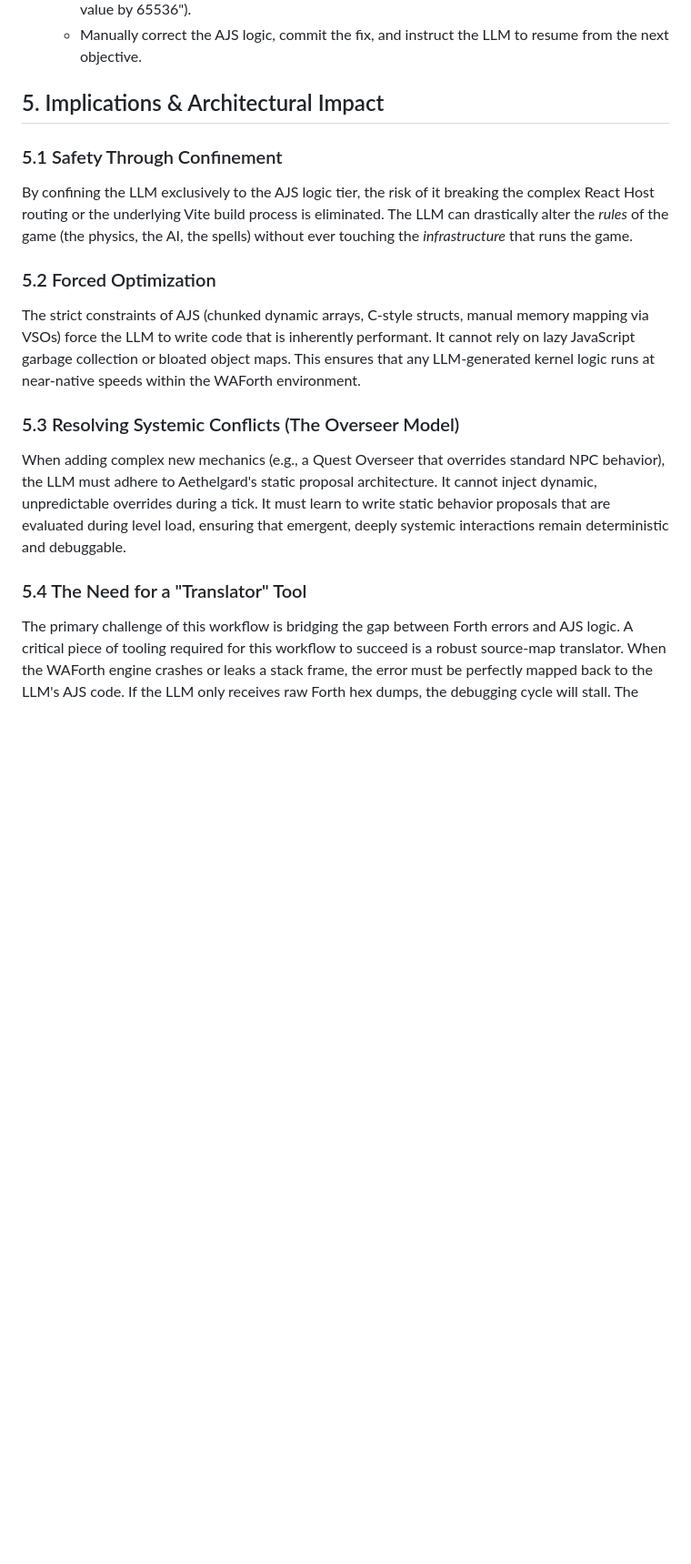
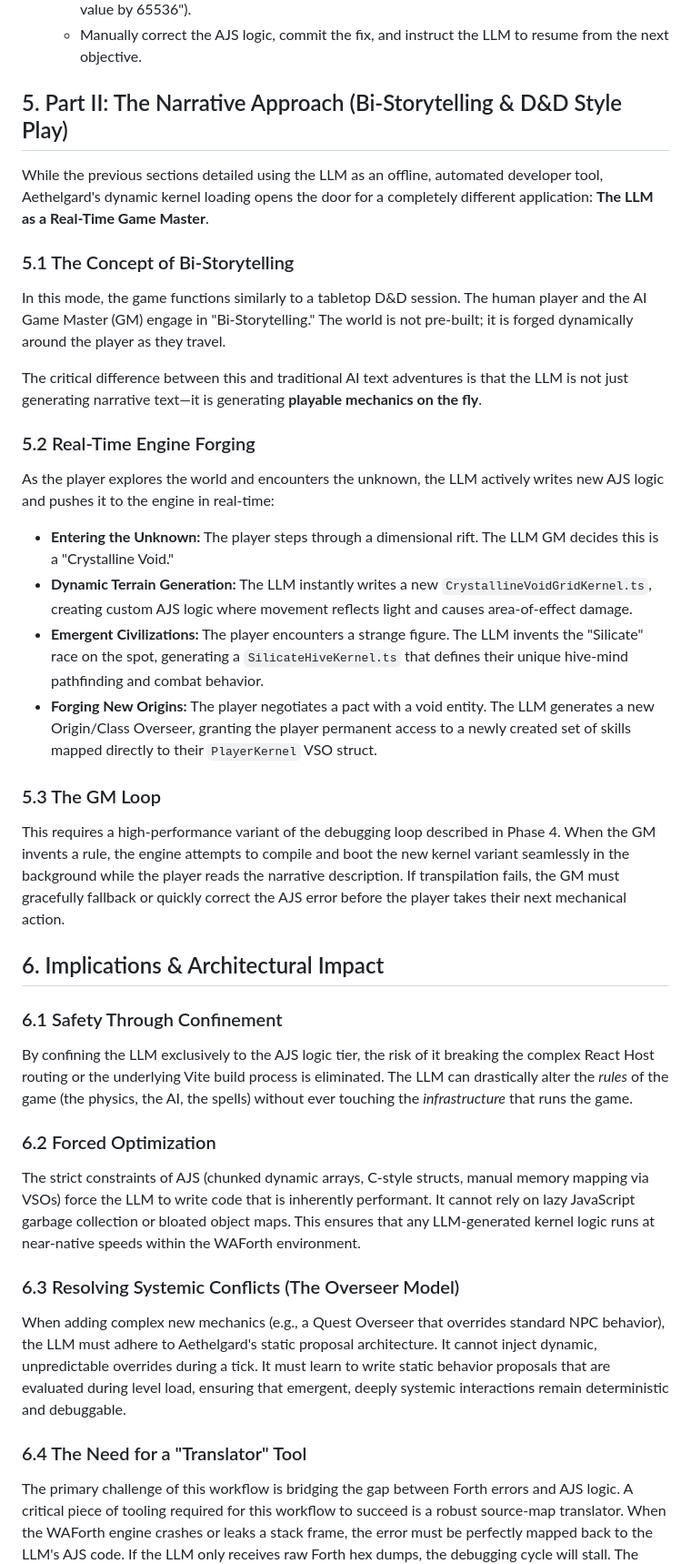
Before and after one commit to k0inwork/dungeon, a Markdown page: design/LLM_ASSISTED_DEVELOPMENT_WORKFLOW.md, the part around the change. Shown at 91% size. GitHub-like rendering; blank space fills up the shorter version.

Commit message:
doc(design): add Narrative Bi-Storytelling mode to LLM workflow
Updates `design/LLM_ASSISTED_DEVELOPMENT_WORKFLOW.md` to introduce
"Part II: The Narrative Approach (Bi-Storytelling & D&D Style Play)".
This section outlines how Aethelgard's dynamic kernel loading can be
used to run the LLM as a real-time Game Master. As the player explores
the world, the LLM not only generates narrative text but actively
forges the world's mechanics by writing and transpiling new AJS
logic (e.g., creating new terrains, races, or classes) on the fly,
mimicking a dynamic tabletop D&D session.

Co-authored-by: k0inwork <5244356+k0inwork@users.noreply.github.com>

```diff
--- a/design/LLM_ASSISTED_DEVELOPMENT_WORKFLOW.md
+++ b/design/LLM_ASSISTED_DEVELOPMENT_WORKFLOW.md
@@ -62,16 +62,36 @@ While the workflow is heavily automated, the strictness of AJS means the LLM can
     *   Provide a specific hint to the LLM via prompt ("You are forgetting to multiply the fixed-point value by 65536").
     *   Manually correct the AJS logic, commit the fix, and instruct the LLM to resume from the next objective.
 
-## 5. Implications & Architectural Impact
+## 5. Part II: The Narrative Approach (Bi-Storytelling & D&D Style Play)
 
-### 5.1 Safety Through Confinement
+While the previous sections detailed using the LLM as an offline, automated developer tool, Aethelgard's dynamic kernel loading opens the door for a completely different application: **The LLM as a Real-Time Game Master**.
+
+### 5.1 The Concept of Bi-Storytelling
+In this mode, the game functions similarly to a tabletop D&D session. The human player and the AI Game Master (GM) engage in "Bi-Storytelling." The world is not pre-built; it is forged dynamically around the player as they travel.
+
+The critical difference between this and traditional AI text adventures is that the LLM is not just generating narrative text—it is generating **playable mechanics on the fly**.
+
+### 5.2 Real-Time Engine Forging
+As the player explores the world and encounters the unknown, the LLM actively writes new AJS logic and pushes it to the engine in real-time:
+
+*   **Entering the Unknown:** The player steps through a dimensional rift. The LLM GM decides this is a "Crystalline Void."
+*   **Dynamic Terrain Generation:** The LLM instantly writes a new `CrystallineVoidGridKernel.ts`, creating custom AJS logic where movement reflects light and causes area-of-effect damage.
+*   **Emergent Civilizations:** The player encounters a strange figure. The LLM invents the "Silicate" race on the spot, generating a `SilicateHiveKernel.ts` that defines their unique hive-mind pathfinding and combat behavior.
+*   **Forging New Origins:** The player negotiates a pact with a void entity. The LLM generates a new Origin/Class Overseer, granting the player permanent access to a newly created set of skills mapped directly to their `PlayerKernel` VSO struct.
+
+### 5.3 The GM Loop
+This requires a high-performance variant of the debugging loop described in Phase 4. When the GM invents a rule, the engine attempts to compile and boot the new kernel variant seamlessly in the background while the player reads the narrative description. If transpilation fails, the GM must gracefully fallback or quickly correct the AJS error before the player takes their next mechanical action.
+
+## 6. Implications & Architectural Impact
+
+### 6.1 Safety Through Confinement
 By confining the LLM exclusively to the AJS logic tier, the risk of it breaking the complex React Host routing or the underlying Vite build process is eliminated. The LLM can drastically alter the *rules* of the game (the physics, the AI, the spells) without ever touching the *infrastructure* that runs the game.
 
-### 5.2 Forced Optimization
+### 6.2 Forced Optimization
 The strict constraints of AJS (chunked dynamic arrays, C-style structs, manual memory mapping via VSOs) force the LLM to write code that is inherently performant. It cannot rely on lazy JavaScript garbage collection or bloated object maps. This ensures that any LLM-generated kernel logic runs at near-native speeds within the WAForth environment.
 
-### 5.3 Resolving Systemic Conflicts (The Overseer Model)
+### 6.3 Resolving Systemic Conflicts (The Overseer Model)
 When adding complex new mechanics (e.g., a Quest Overseer that overrides standard NPC behavior), the LLM must adhere to Aethelgard's static proposal architecture. It cannot inject dynamic, unpredictable overrides during a tick. It must learn to write static behavior proposals that are evaluated during level load, ensuring that emergent, deeply systemic interactions remain deterministic and debuggable.
 
-### 5.4 The Need for a "Translator" Tool
+### 6.4 The Need for a "Translator" Tool
 The primary challenge of this workflow is bridging the gap between Forth errors and AJS logic. A critical piece of tooling required for this workflow to succeed is a robust source-map translator. When the WAForth engine crashes or leaks a stack frame, the error must be perfectly mapped back to the LLM's AJS code. If the LLM only receives raw Forth hex dumps, the debugging cycle will stall. The `AetherTranspiler`'s `DEBUG_MODE` and symbol table generation are essential prerequisites for this.
```
